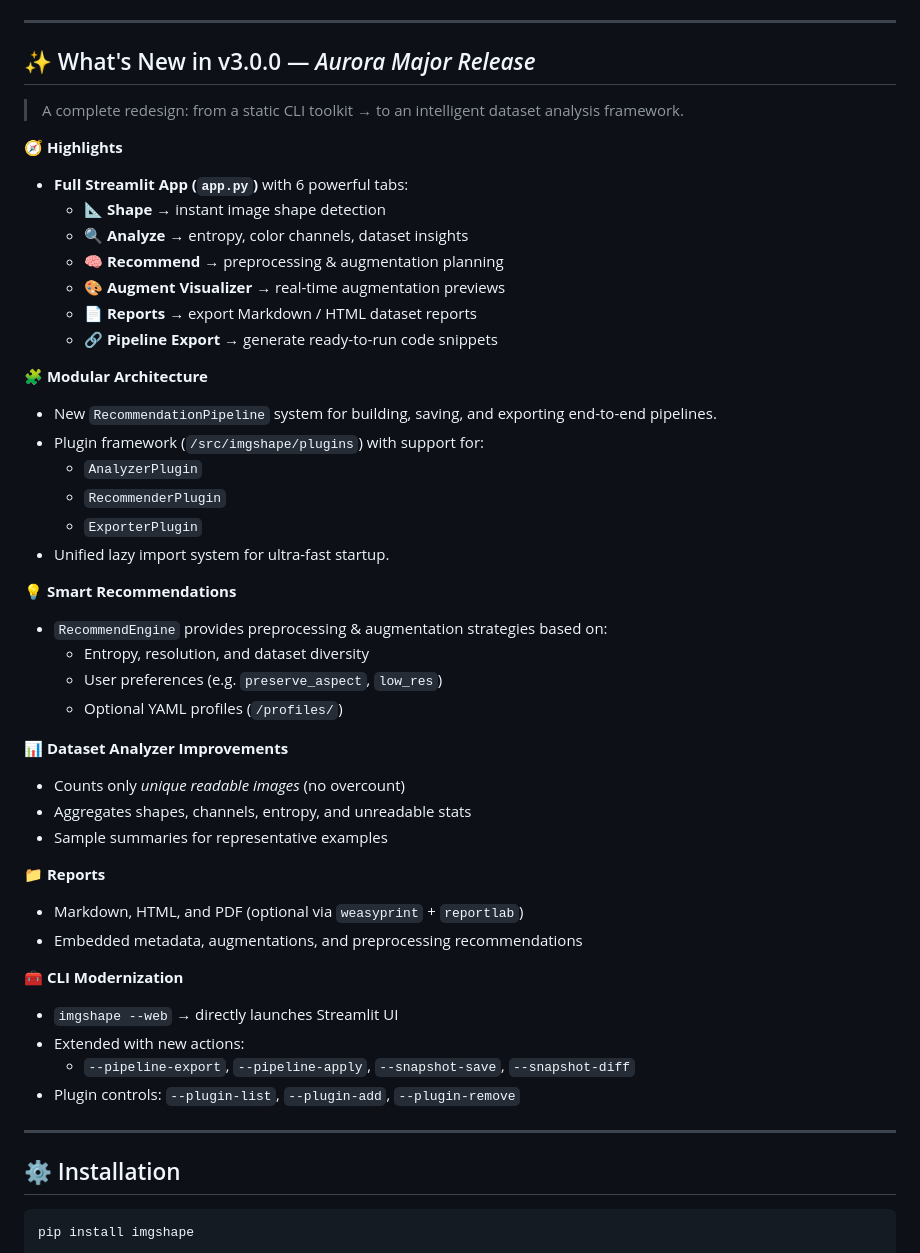
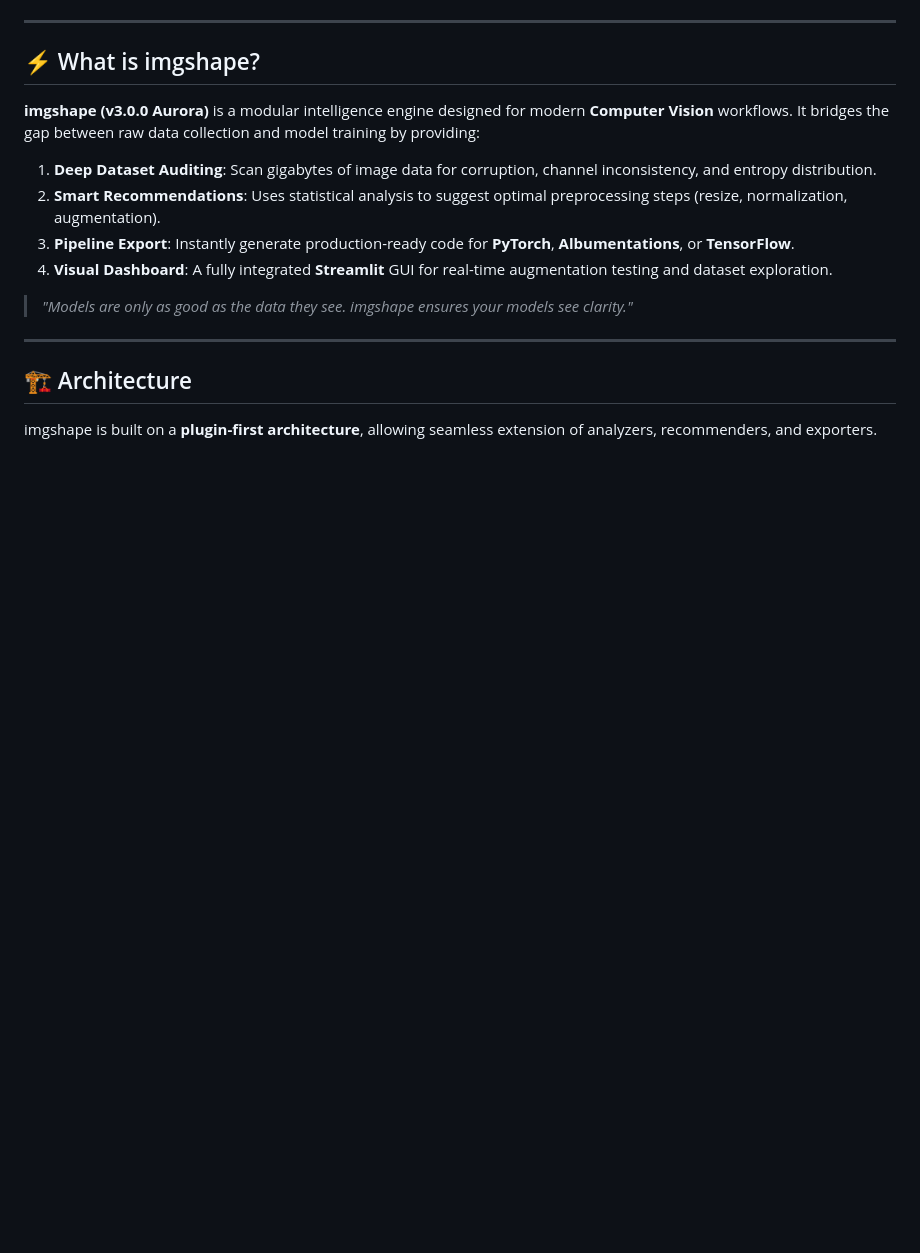
Before and after one commit to STiFLeR7/imgshape, a Markdown page: README.md, the part around one of its changes. GitHub-like rendering; blank space fills up the shorter version.

`````diff
--- a/README.md
+++ b/README.md
@@ -7,53 +25,20 @@
 
 ---
 
-## ✨ What's New in v3.0.0 — *Aurora Major Release*
+## ⚡ What is imgshape?
 
-> A complete redesign: from a static CLI toolkit → to an intelligent dataset analysis framework.
+**imgshape (v3.0.0 Aurora)** is a modular intelligence engine designed for modern **Computer Vision** workflows. It bridges the gap between raw data collection and model training by providing:
 
-**🧭 Highlights**
-- **Full Streamlit App (`app.py`)** with 6 powerful tabs:
-  - 📐 **Shape** → instant image shape detection
-  - 🔍 **Analyze** → entropy, color channels, dataset insights
-  - 🧠 **Recommend** → preprocessing & augmentation planning
-  - 🎨 **Augment Visualizer** → real-time augmentation previews
-  - 📄 **Reports** → export Markdown / HTML dataset reports
-  - 🔗 **Pipeline Export** → generate ready-to-run code snippets
+1.  **Deep Dataset Auditing**: Scan gigabytes of image data for corruption, channel inconsistency, and entropy distribution.
+2.  **Smart Recommendations**: Uses statistical analysis to suggest optimal preprocessing steps (resize, normalization, augmentation).
+3.  **Pipeline Export**: Instantly generate production-ready code for **PyTorch**, **Albumentations**, or **TensorFlow**.
+4.  **Visual Dashboard**: A fully integrated **Streamlit** GUI for real-time augmentation testing and dataset exploration.
 
-**🧩 Modular Architecture**
-- New `RecommendationPipeline` system for building, saving, and exporting end-to-end pipelines.
-- Plugin framework (`/src/imgshape/plugins`) with support for:
-  - `AnalyzerPlugin`
-  - `RecommenderPlugin`
-  - `ExporterPlugin`
-- Unified lazy import system for ultra-fast startup.
-
-**💡 Smart Recommendations**
-- `RecommendEngine` provides preprocessing & augmentation strategies based on:
-  - Entropy, resolution, and dataset diversity
-  - User preferences (e.g. `preserve_aspect`, `low_res`)
-  - Optional YAML profiles (`/profiles/`)
-
-**📊 Dataset Analyzer Improvements**
-- Counts only *unique readable images* (no overcount)
-- Aggregates shapes, channels, entropy, and unreadable stats
-- Sample summaries for representative examples
-
-**📁 Reports**
-- Markdown, HTML, and PDF (optional via `weasyprint` + `reportlab`)
-- Embedded metadata, augmentations, and preprocessing recommendations
-
-**🧰 CLI Modernization**
-- `imgshape --web` → directly launches Streamlit UI
-- Extended with new actions:
-  - `--pipeline-export`, `--pipeline-apply`, `--snapshot-save`, `--snapshot-diff`
-- Plugin controls: `--plugin-list`, `--plugin-add`, `--plugin-remove`
+> *"Models are only as good as the data they see. imgshape ensures your models see clarity."*
 
 ---
 
-## ⚙️ Installation
+## 🏗️ Architecture
 
-```bash
-pip install imgshape
-````
+imgshape is built on a **plugin-first architecture**, allowing seamless extension of analyzers, recommenders, and exporters.
 
`````
Also changed, not shown: other parts of README.md (+126 -151 lines).
